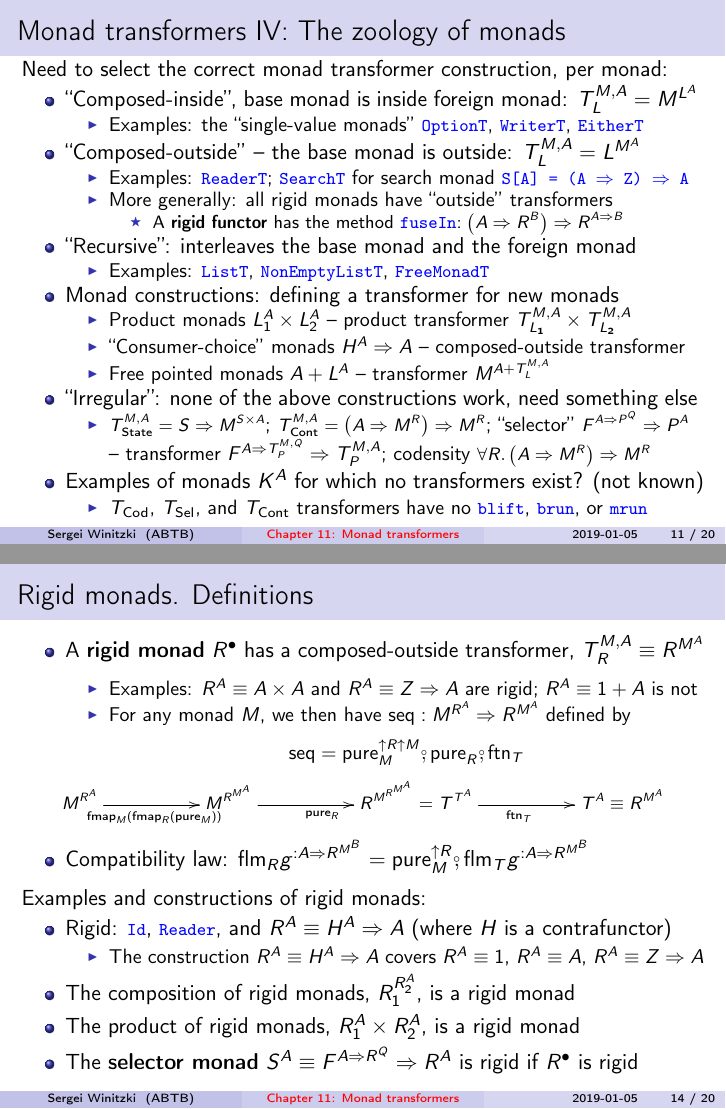
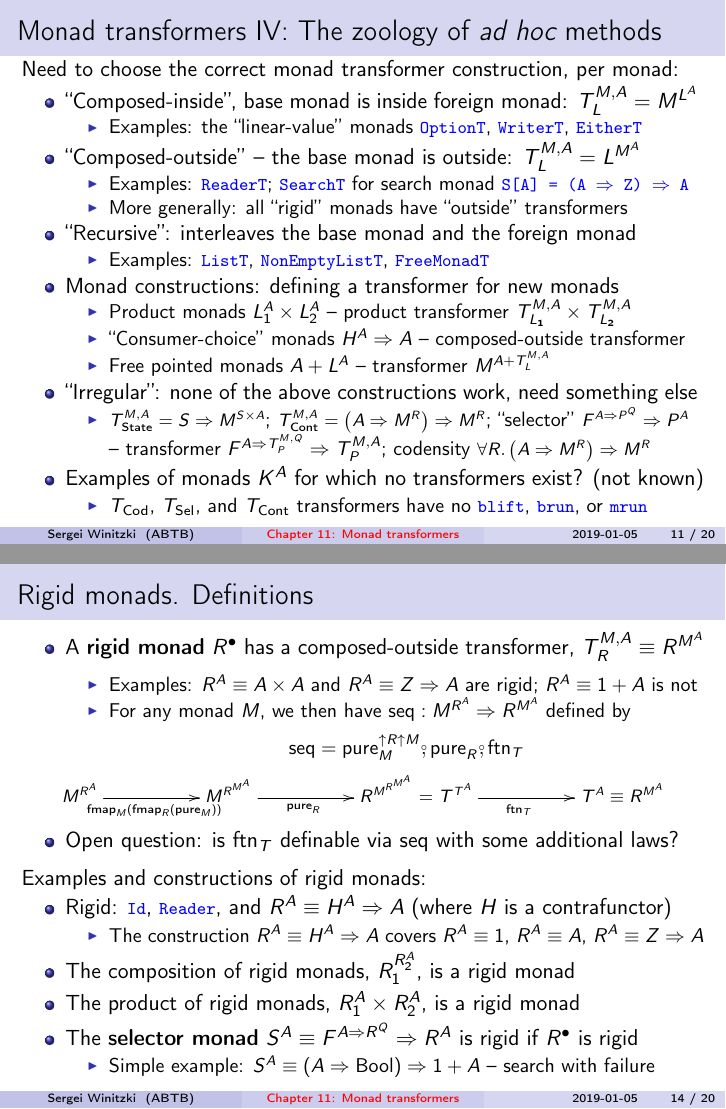
Before and after one commit to winitzki/sofp, LaTeX slides (11-monad-transformers.tex): pages 11 and 14 of 20, joined at a grey line. The pictures show the PDF file 11-monad-transformers.pdf that the author committed with the source.

Commit message:
minor corrections

```diff
--- a/11-monad-transformers.tex
+++ b/11-monad-transformers.tex
@@ -573,14 +573,14 @@ works)!
 \end{itemize}
 \end{frame}
 
-\begin{frame}{Monad transformers IV: The zoology of monads}
+\begin{frame}{Monad transformers IV: The zoology of \emph{ad hoc} methods}
 
-{\footnotesize{}\vspace{-0.2cm}}Need to select the correct monad
+{\footnotesize{}\vspace{-0.2cm}}Need to choose the correct monad
 transformer construction, per monad:
 \begin{itemize}
 \item ``Composed-inside'', base monad is inside foreign monad: $T_{L}^{M,A}=M^{L^{A}}$
 \begin{itemize}
-\item Examples: the ``single-value monads'' \texttt{\textcolor{blue}{\footnotesize{}OptionT}},
+\item Examples: the ``linear-value'' monads \texttt{\textcolor{blue}{\footnotesize{}OptionT}},
 \texttt{\textcolor{blue}{\footnotesize{}WriterT}}, \texttt{\textcolor{blue}{\footnotesize{}EitherT}}
 \end{itemize}
 \item ``Composed-outside'' -- the base monad is outside: $T_{L}^{M,A}=L^{M^{A}}$
@@ -588,10 +588,7 @@ transformer construction, per monad:
 \item Examples: \texttt{\textcolor{blue}{\footnotesize{}ReaderT}}; \texttt{\textcolor{blue}{\footnotesize{}SearchT}}
 for search monad \texttt{\textcolor{blue}{\footnotesize{}S{[}A{]}
 = (A $\Rightarrow$ Z) $\Rightarrow$ A}}
-\item More generally: all rigid monads have ``outside'' transformers
-\begin{itemize}
-\item A \textbf{rigid functor} has the method \texttt{\textcolor{blue}{\footnotesize{}fuseIn}}$:\left(A\Rightarrow R^{B}\right)\Rightarrow R^{A\Rightarrow B}$
-\end{itemize}
+\item More generally: all ``rigid'' monads have ``outside'' transformers
 \end{itemize}
 \item ``Recursive'': interleaves the base monad and the foreign monad
 \begin{itemize}
@@ -717,11 +714,12 @@ defined by{\footnotesize{}\vspace{-0.1cm}}
 \end{itemize}
 {\footnotesize{}\vspace{-0.2cm}
 \[
-\xymatrix{\xyScaleY{2pc}\xyScaleX{4pc}M^{R^{A}}\ar[r]\sb(0.5){\text{fmap}_{M}\left(\text{fmap}_{R}\left(\text{pure}_{M}\right)\right)} & M^{R^{M^{A}}}\ar[r]\sb(0.5){\text{pure}_{R}} & R^{M^{R^{M^{A}}}}=T^{T^{A}}\ar[r]\sb(0.5){\text{ftn}_{T}} & T^{A}\equiv R^{M^{A}}}
+\xymatrix{\xyScaleY{2pc}\xyScaleX{4pc}M^{R^{A}}\ar[r]\sb(0.5){\text{fmap}_{M}\left(\text{fmap}_{R}\left(\text{pure}_{M}\right)\right)} & M^{R^{M^{A}}}\ar[r]\sb(0.4){\text{pure}_{R}} & R^{M^{R^{M^{A}}}}=T^{T^{A}}\ar[r]\sb(0.5){\text{ftn}_{T}} & T^{A}\equiv R^{M^{A}}}
 \]
 }{\footnotesize\par}
 \begin{itemize}
-\item {\footnotesize{}\vspace{-0.2cm}}Compatibility law: $\text{flm}_{R}g^{:A\Rightarrow R^{M^{B}}}=\text{pure}_{M}^{\uparrow R}\bef\text{flm}_{T}g^{:A\Rightarrow R^{M^{B}}}$
+\item {\footnotesize{}\vspace{-0.2cm}}Open question: is $\text{ftn}_{T}$
+definable via $\text{seq}$ with some additional laws?
 \end{itemize}
 Examples and constructions of rigid monads:
 \begin{itemize}
@@ -737,6 +735,10 @@ monad
 monad
 \item The \textbf{selector monad} $S^{A}\equiv F^{A\Rightarrow R^{Q}}\Rightarrow R^{A}$
 is rigid if $R^{\bullet}$ is rigid
+\begin{itemize}
+\item Simple example: $S^{A}\equiv\left(A\Rightarrow\text{Bool}\right)\Rightarrow1+A$
+-- search with failure
+\end{itemize}
 \end{itemize}
 \end{frame}
 
```
Also changed, not shown: 11-monad-transformers.pdf, 11-monad-transformers.tex (21 more changed lines), 1 other file.
